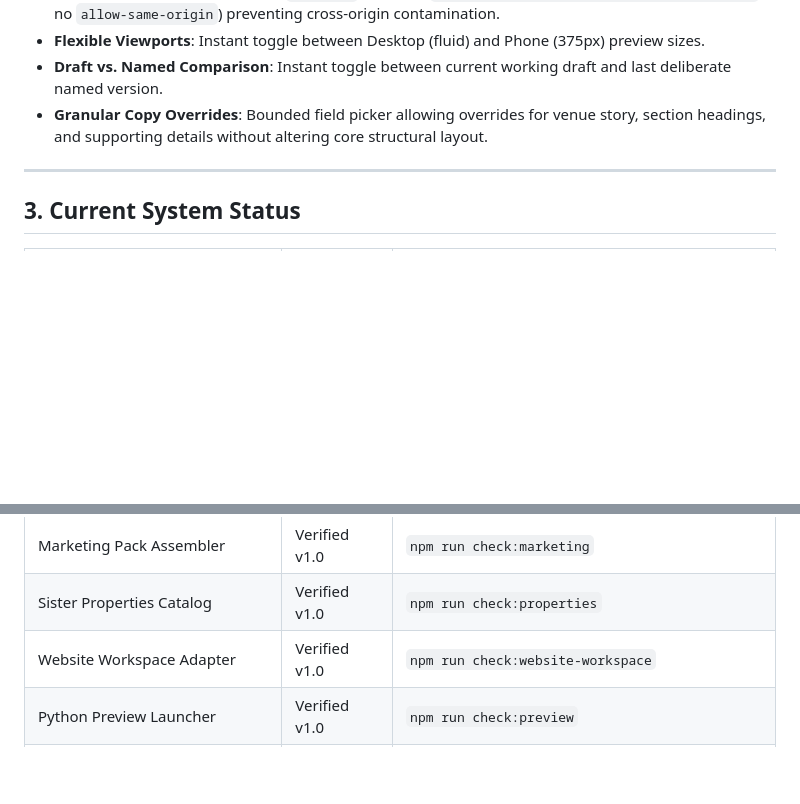
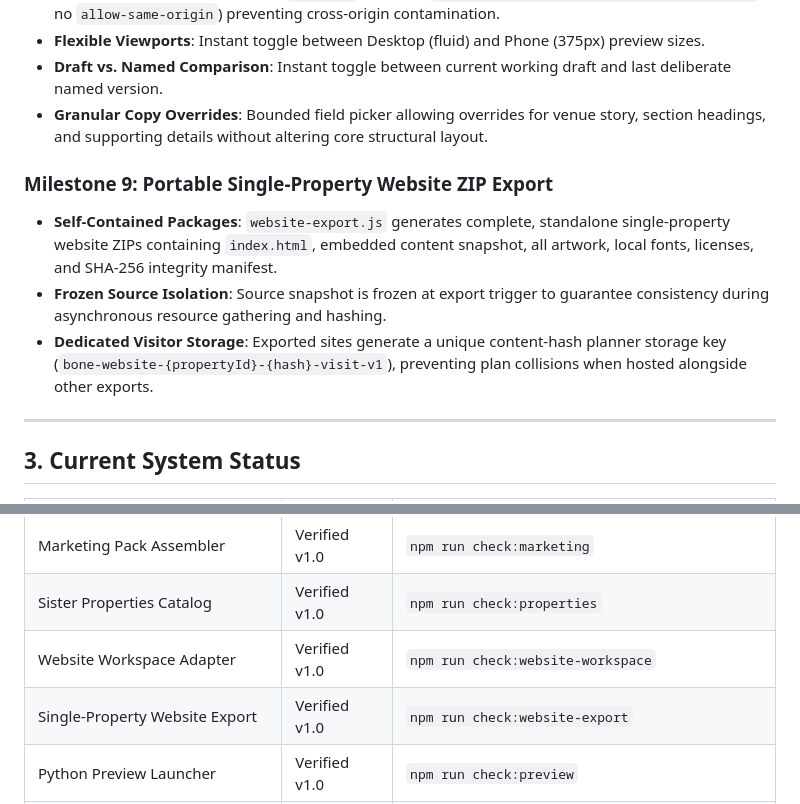
Before and after one commit to ryan258/bone-appetit, a Markdown page: roadmap.md, 2 parts joined by grey strips. GitHub-like rendering; blank space fills up the shorter version.

```diff
--- a/roadmap.md
+++ b/roadmap.md
@@ -77,6 +77,11 @@ A roadmap of completed milestones, architectural boundaries, and future directio
 - **Draft vs. Named Comparison**: Instant toggle between current working draft and last deliberate named version.
 - **Granular Copy Overrides**: Bounded field picker allowing overrides for venue story, section headings, and supporting details without altering core structural layout.
 
+### Milestone 9: Portable Single-Property Website ZIP Export
+- **Self-Contained Packages**: `website-export.js` generates complete, standalone single-property website ZIPs containing `index.html`, embedded content snapshot, all artwork, local fonts, licenses, and SHA-256 integrity manifest.
+- **Frozen Source Isolation**: Source snapshot is frozen at export trigger to guarantee consistency during asynchronous resource gathering and hashing.
+- **Dedicated Visitor Storage**: Exported sites generate a unique content-hash planner storage key (`bone-website-{propertyId}-{hash}-visit-v1`), preventing plan collisions when hosted alongside other exports.
+
 ---
 
 ## 3. Current System Status
@@ -90,6 +95,7 @@ A roadmap of completed milestones, architectural boundaries, and future directio
 | Marketing Pack Assembler | Verified v1.0 | `npm run check:marketing` |
 | Sister Properties Catalog | Verified v1.0 | `npm run check:properties` |
 | Website Workspace Adapter | Verified v1.0 | `npm run check:website-workspace` |
+| Single-Property Website Export | Verified v1.0 | `npm run check:website-export` |
 | Python Preview Launcher | Verified v1.0 | `npm run check:preview` |
 | End-to-End Headless Browser Suite | Verified v1.0 | Playwright / Chromium (153.0.8010.12) |
 
```
Also changed, not shown: README.md (+25 -4 lines).
